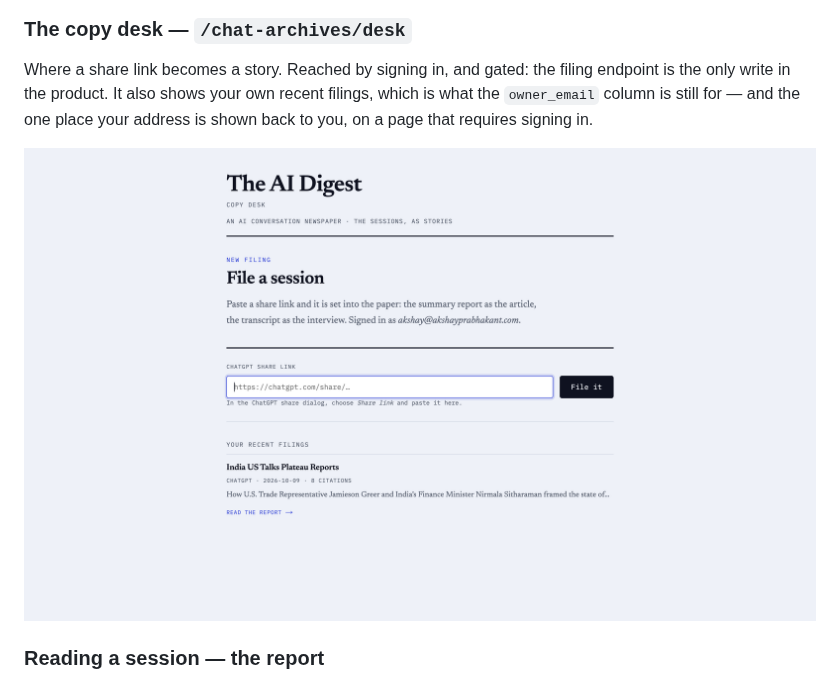
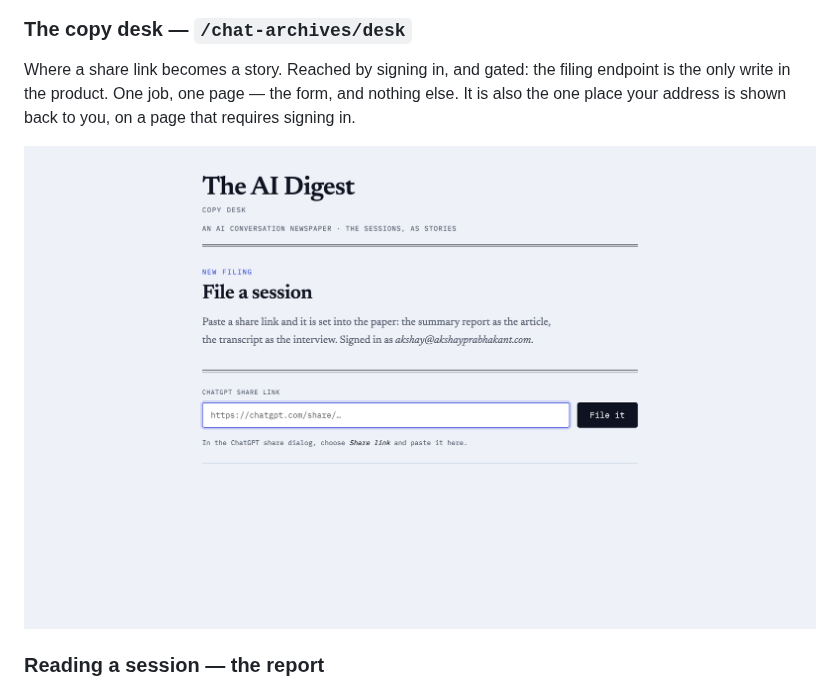
Before and after one commit to akshayDev17/ai-chat-archive, a Markdown page: README.md, the part around the change. GitHub-like rendering; pictures changed too: docs/screenshots/08-copy-desk.png.

```diff
--- a/README.md
+++ b/README.md
@@ -19,9 +19,9 @@ read.
 ### The copy desk — `/chat-archives/desk`
 
 Where a share link becomes a story. Reached by signing in, and gated: the
-filing endpoint is the only write in the product. It also shows your own recent
-filings, which is what the `owner_email` column is still for — and the one place
-your address is shown back to you, on a page that requires signing in.
+filing endpoint is the only write in the product. One job, one page — the form,
+and nothing else. It is also the one place your address is shown back to you,
+on a page that requires signing in.
 
 ![The copy desk](docs/screenshots/08-copy-desk.png)
 
```
Also changed, not shown: 3 other files.
